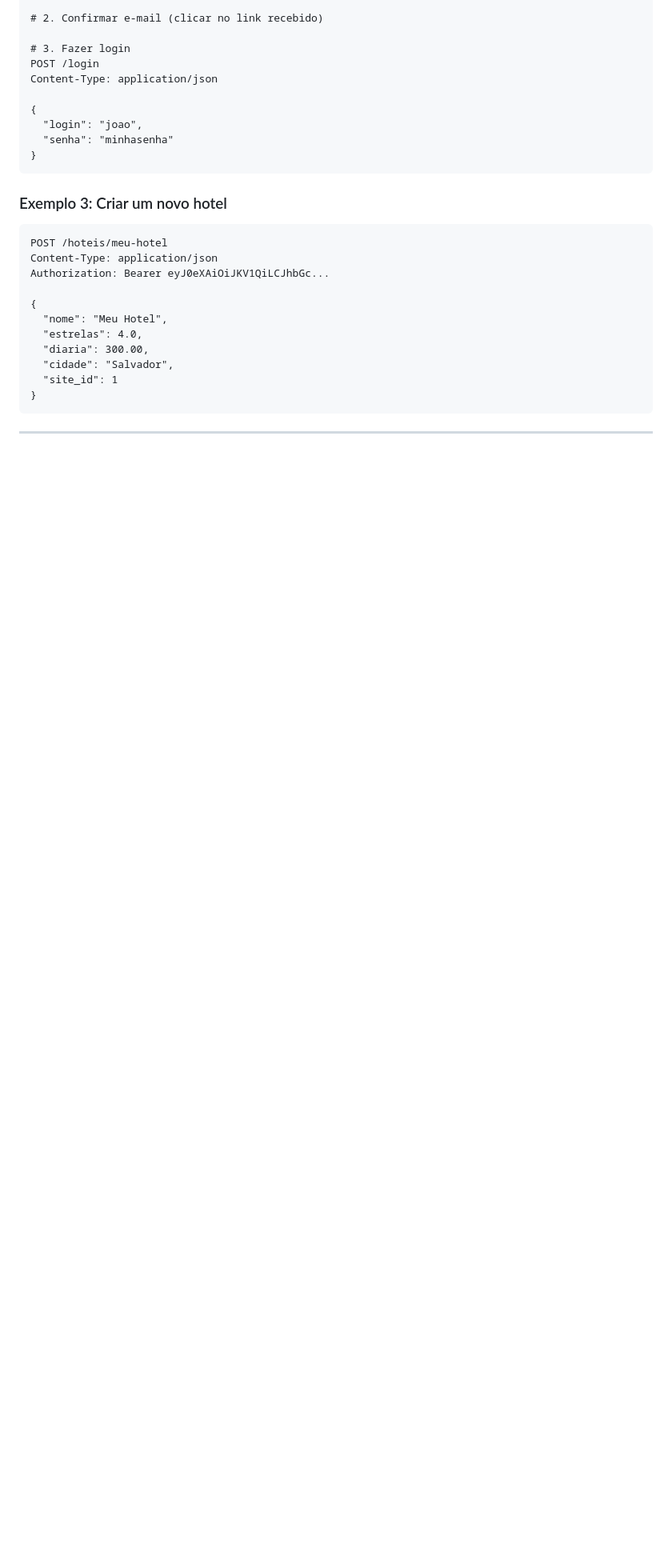
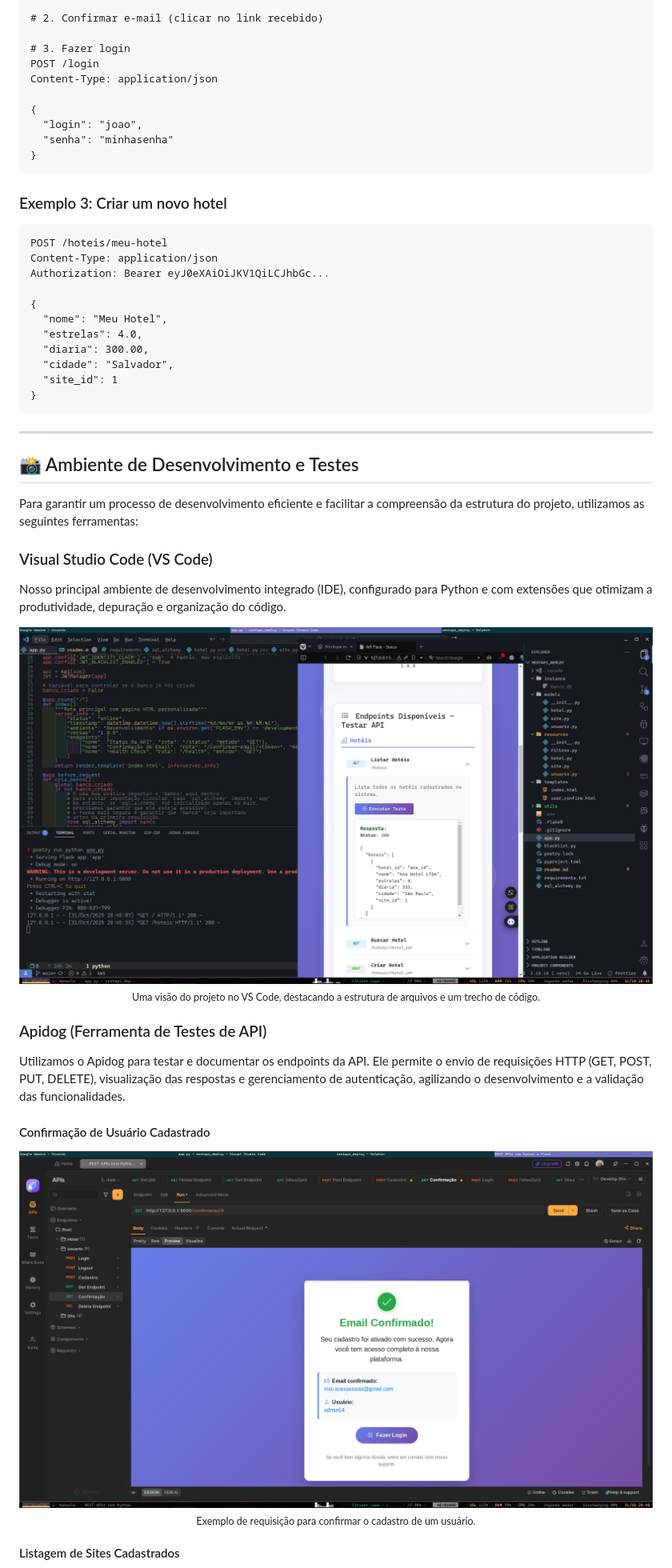
Before and after one commit to Oseiasdfarias/reserva-hoteis-api, a Markdown page: readme.md, the part around the change printed below. Shown: that part at 80% size. Rendered like a GitHub page; pictures changed too: utils/apidog_confimar.png (added), utils/vs_code.png (added); blank space fills up the shorter version.

Commit message:
first commit: projeto da API de hotéis

```diff
--- a/readme.md
+++ b/readme.md
@@ -849,3 +882,31 @@ Authorization: Bearer eyJ0eXAiOiJKV1QiLCJhbGc...
 
 ---
 
+## 📸 Ambiente de Desenvolvimento e Testes
+
+Para garantir um processo de desenvolvimento eficiente e facilitar a compreensão da estrutura do projeto, utilizamos as seguintes ferramentas:
+
+### Visual Studio Code (VS Code)
+
+Nosso principal ambiente de desenvolvimento integrado (IDE), configurado para Python e com extensões que otimizam a produtividade, depuração e organização do código.
+
+<p align="center">
+  <img src="utils/vs_code.png" alt="Screenshot do VS Code com o projeto">
+  <br>
+  <sub>Uma visão do projeto no VS Code, destacando a estrutura de arquivos e um trecho de código.</sub>
+</p>
+
+### Apidog (Ferramenta de Testes de API)
+
+Utilizamos o Apidog para testar e documentar os endpoints da API. Ele permite o envio de requisições HTTP (GET, POST, PUT, DELETE), visualização das respostas e gerenciamento de autenticação, agilizando o desenvolvimento e a validação das funcionalidades.
+
+#### Confirmação de Usuário Cadastrado
+
+<p align="center">
+  <img src="utils/apidog_confimar.png" alt="Screenshot do Apidog testando a rota de confirmação de usuário">
+  <br>
+  <sub>Exemplo de requisição para confirmar o cadastro de um usuário.</sub>
+</p>
+
+#### Listagem de Sites Cadastrados
+
```
Also changed, not shown: other parts of readme.md (+45 -2 lines), utils/apidog_lista_sites.png (added), utils/logo.png (added).
